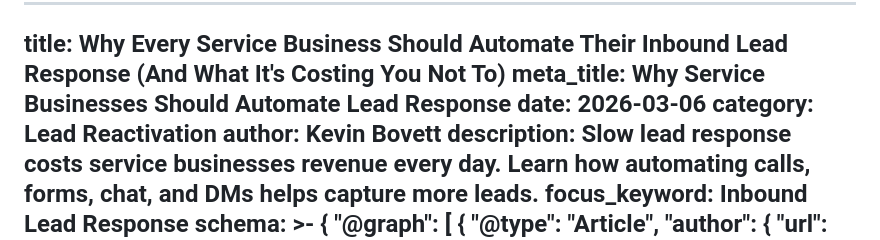
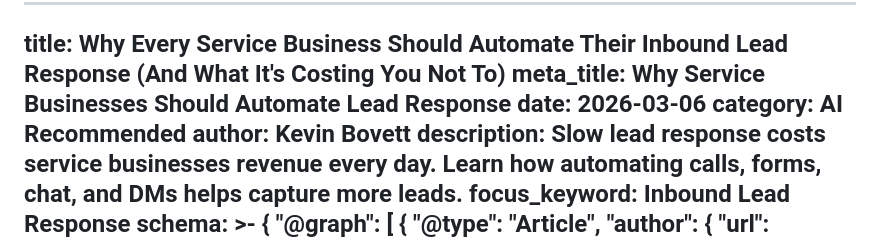
Before and after one commit to AudienceIntent/audienceintent-website, a Markdown page: insights/why-every-service-business-should-automate-their-inbound-lead-response-(and-what-it-s-costing-you-not-to).md, the part around the change. GitHub-like rendering.

Commit message:
Update Insights “why-every-service-business-should-automate-their-inbound-lead-response-(and-what-it-s-costing-you-not-to)”

```diff
--- a/insights/why-every-service-business-should-automate-their-inbound-lead-response-(and-what-it-s-costing-you-not-to).md
+++ b/insights/why-every-service-business-should-automate-their-inbound-lead-response-(and-what-it-s-costing-you-not-to).md
@@ -3,7 +3,7 @@ title: Why Every Service Business Should Automate Their Inbound Lead Response
   (And What It's Costing You Not To)
 meta_title: Why Service Businesses Should Automate Lead Response
 date: 2026-03-06
-category: Lead Reactivation
+category: AI Recommended
 author: Kevin Bovett
 description: Slow lead response costs service businesses revenue every day.
   Learn how automating calls, forms, chat, and DMs helps capture more leads.
```
